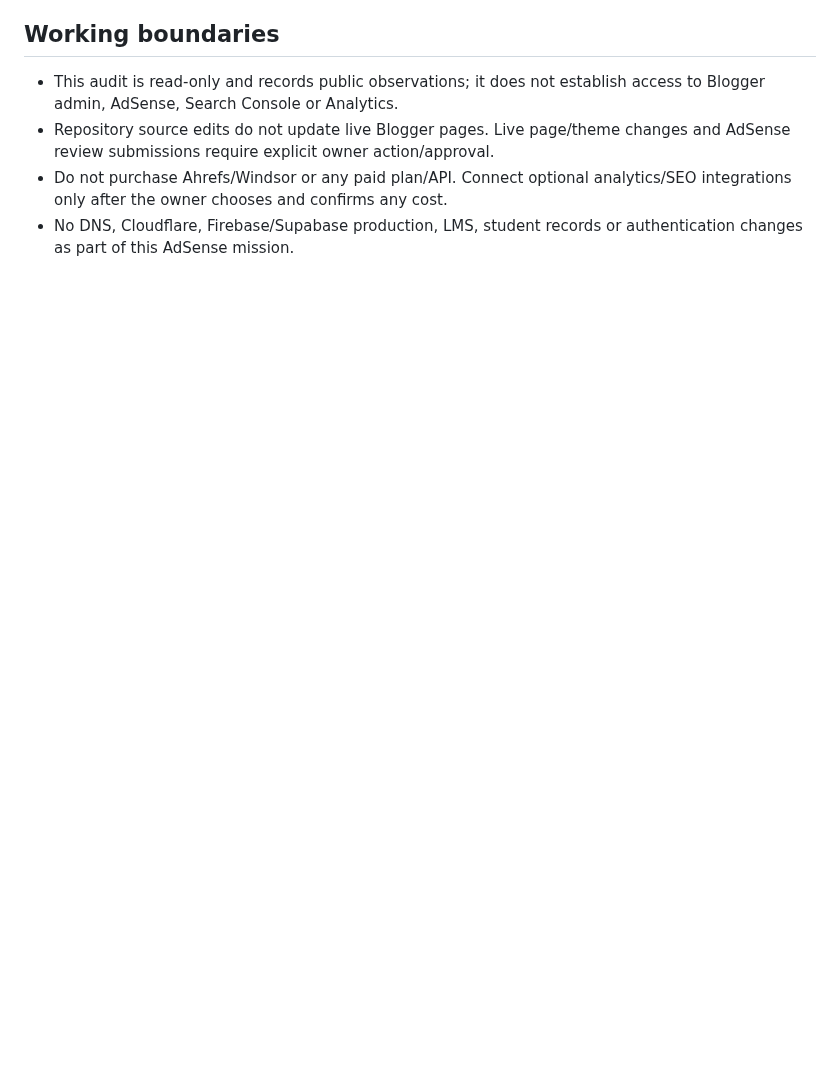
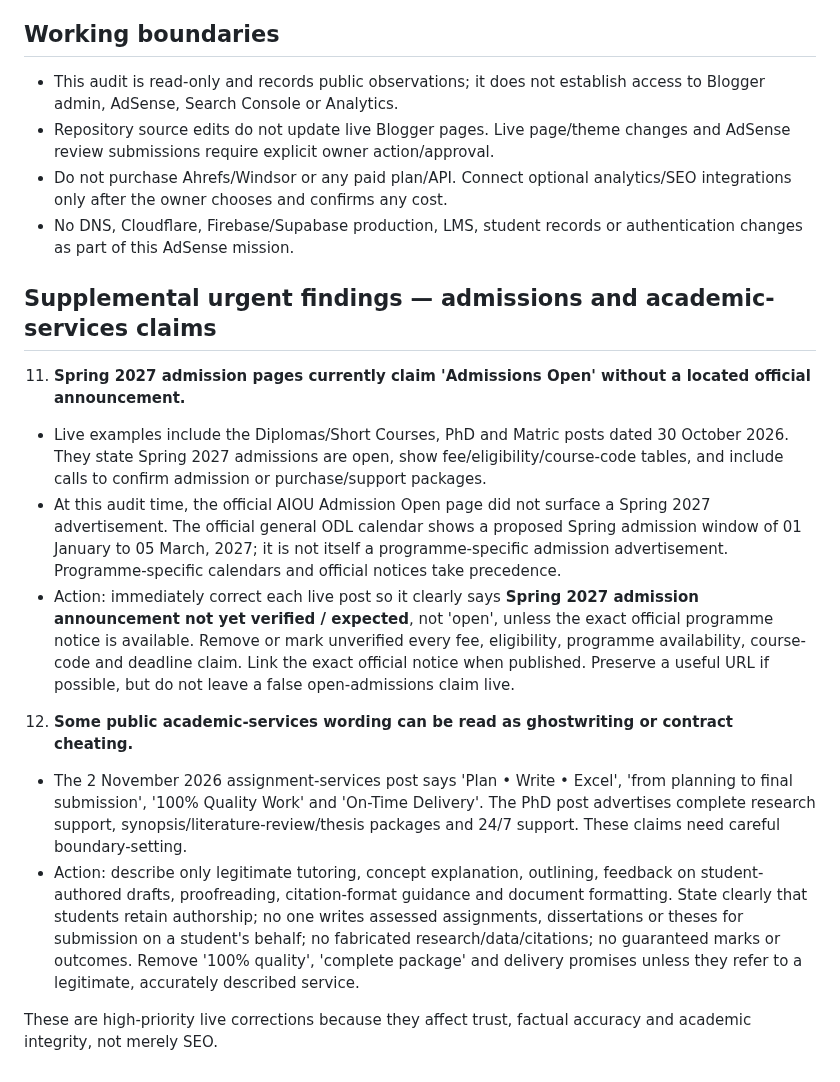
Before and after one commit to nationalistacademy/AIOUN-Coaching, a Markdown page: docs/ADSENSE-READINESS-AUDIT.md, the part around the change. Drawn GitHub-style; blank space fills up the shorter version.

Commit message:
docs: flag unsupported Spring 2027 and ghostwriting claims

```diff
--- a/docs/ADSENSE-READINESS-AUDIT.md
+++ b/docs/ADSENSE-READINESS-AUDIT.md
@@ -147,3 +147,15 @@ Submit only when all are true:
 - Repository source edits do not update live Blogger pages. Live page/theme changes and AdSense review submissions require explicit owner action/approval.
 - Do not purchase Ahrefs/Windsor or any paid plan/API. Connect optional analytics/SEO integrations only after the owner chooses and confirms any cost.
 - No DNS, Cloudflare, Firebase/Supabase production, LMS, student records or authentication changes as part of this AdSense mission.
+## Supplemental urgent findings — admissions and academic-services claims
+
+11. **Spring 2027 admission pages currently claim 'Admissions Open' without a located official announcement.**
+   - Live examples include the Diplomas/Short Courses, PhD and Matric posts dated 30 October 2026. They state Spring 2027 admissions are open, show fee/eligibility/course-code tables, and include calls to confirm admission or purchase/support packages.
+   - At this audit time, the official AIOU Admission Open page did not surface a Spring 2027 advertisement. The official general ODL calendar shows a proposed Spring admission window of 01 January to 05 March, 2027; it is not itself a programme-specific admission advertisement. Programme-specific calendars and official notices take precedence.
+   - Action: immediately correct each live post so it clearly says **Spring 2027 admission announcement not yet verified / expected**, not 'open', unless the exact official programme notice is available. Remove or mark unverified every fee, eligibility, programme availability, course-code and deadline claim. Link the exact official notice when published. Preserve a useful URL if possible, but do not leave a false open-admissions claim live.
+
+12. **Some public academic-services wording can be read as ghostwriting or contract cheating.**
+   - The 2 November 2026 assignment-services post says 'Plan • Write • Excel', 'from planning to final submission', '100% Quality Work' and 'On-Time Delivery'. The PhD post advertises complete research support, synopsis/literature-review/thesis packages and 24/7 support. These claims need careful boundary-setting.
+   - Action: describe only legitimate tutoring, concept explanation, outlining, feedback on student-authored drafts, proofreading, citation-format guidance and document formatting. State clearly that students retain authorship; no one writes assessed assignments, dissertations or theses for submission on a student's behalf; no fabricated research/data/citations; no guaranteed marks or outcomes. Remove '100% quality', 'complete package' and delivery promises unless they refer to a legitimate, accurately described service.
+
+These are high-priority live corrections because they affect trust, factual accuracy and academic integrity, not merely SEO.
```
